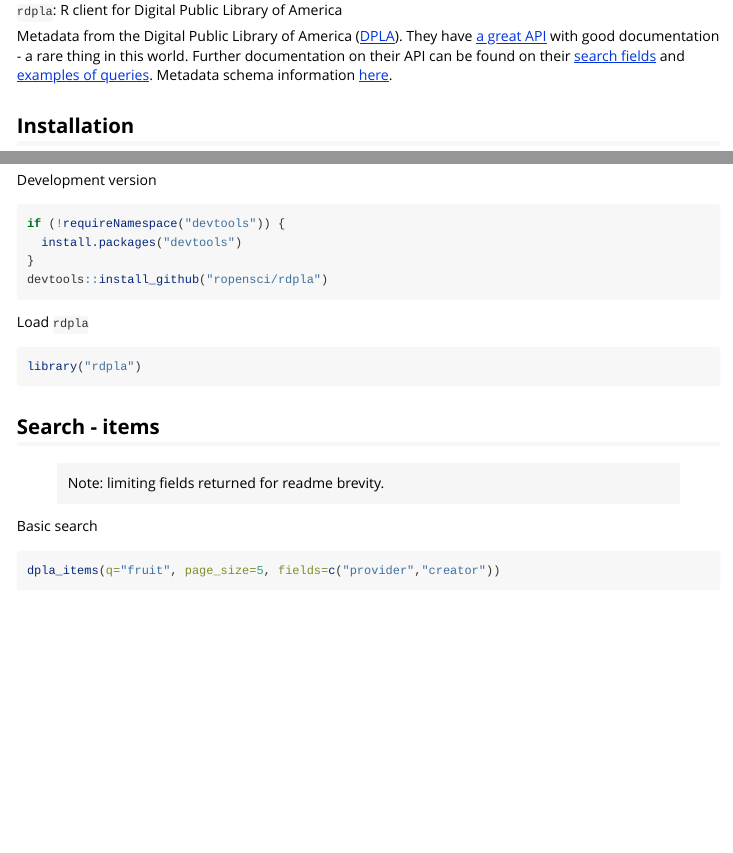
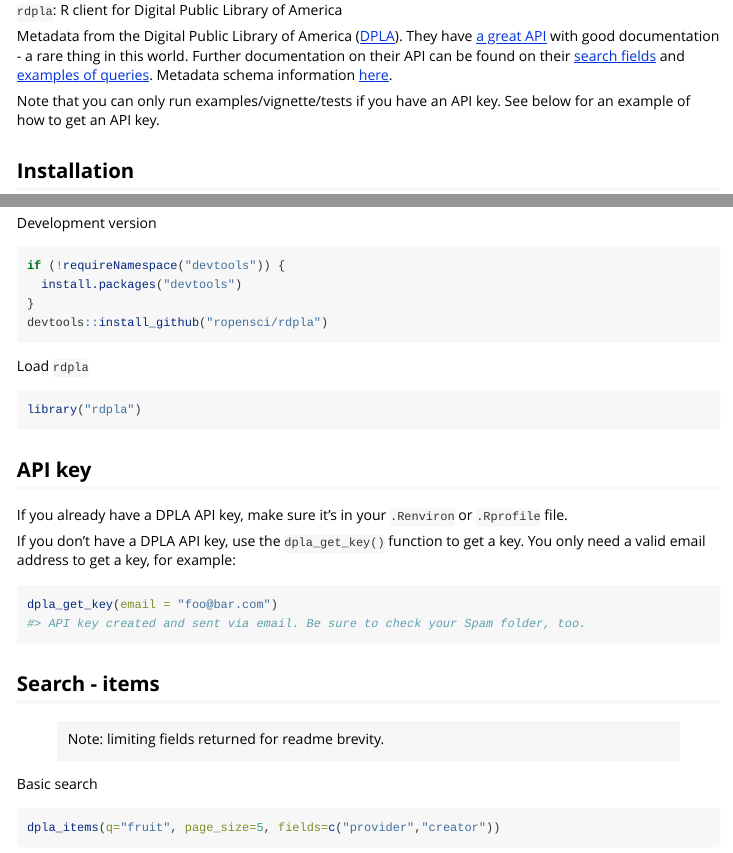
Before and after one commit to ropensci-archive/rdpla, an R Markdown document (vignettes/rdpla_vignette.Rmd): the page in a window 1100 px wide, from 160 px down, and a second part further down, joined at a grey line. Rendered offline with R 4.5, knitr and Pandoc, with nearby package versions; some code elsewhere in the file could not run offline.

Commit message:
added note about getting key in vignette fixed parsin in dpla_Get_key, forgot to do json parsing

````diff
--- a/vignettes/rdpla_vignette.Rmd
+++ b/vignettes/rdpla_vignette.Rmd
@@ -24,6 +24,9 @@
 
 Metadata from the Digital Public Library of America ([DPLA](http://dp.la/)). They have [a great API](https://github.com/dpla/platform) with good documentation - a rare thing in this world. Further documentation on their API can be found on their [search fields](http://dp.la/info/developers/codex/responses/field-reference/) and [examples of queries](http://dp.la/info/developers/codex/requests/).  Metadata schema information [here](http://dp.la/info/wp-content/uploads/2013/04/DPLA-MAP-V3.1-2.pdf).
 
+Note that you can only run examples/vignette/tests if you have an API key. See below for an example of how
+to get an API key.
+
 ## Installation
 
 Install from CRAN
@@ -45,6 +48,18 @@
 
 ```{r}
 library("rdpla")
+```
+
+## API key
+
+If you already have a DPLA API key, make sure it's in your `.Renviron` or `.Rprofile` file.
+
+If you don't have a DPLA API key, use the `dpla_get_key()` function to get a key.
+You only need a valid email address to get a key, for example:
+
+```{r eval=FALSE}
+dpla_get_key(email = "foo@bar.com")
+#> API key created and sent via email. Be sure to check your Spam folder, too.
 ```
 
 ## Search - items
````
Also changed, not shown: R/get_key.R (+1 -1 lines).
